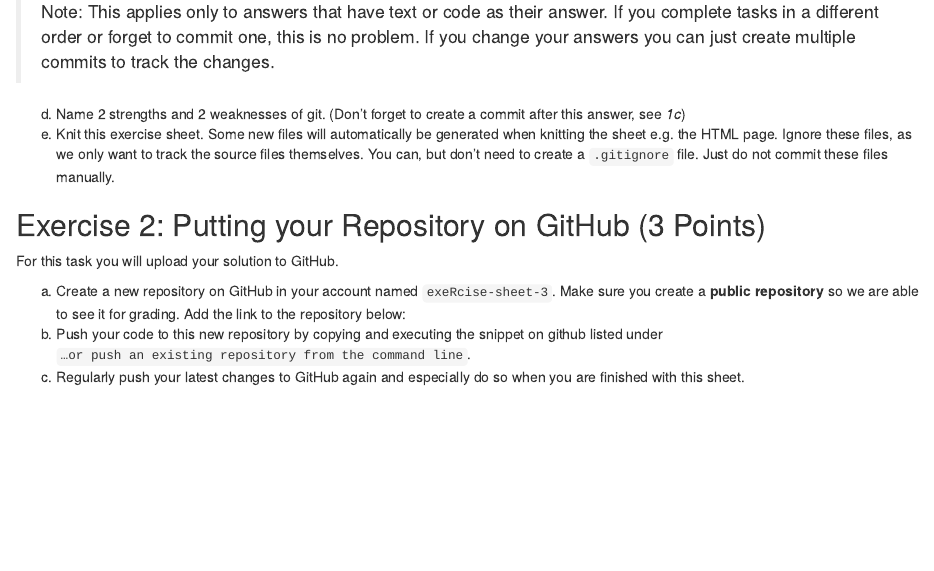
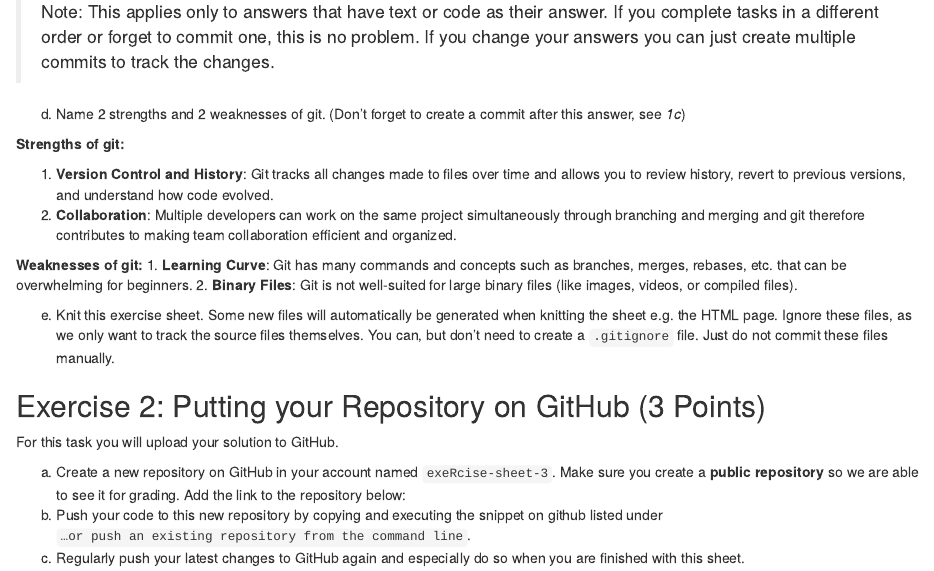
Before and after one commit to Maximilian-Nesslauer/exeRcise-sheet-3, an R Markdown document (ExerciseSheet_3_Maximilian_Neßlauer.Rmd): the page in a window 1100 px wide, from 620 px down. Rendered offline with R 4.5, knitr and Pandoc, with nearby package versions; drawn as R Markdown's standard HTML page in place of the format the file asks for.

Commit message:
Complete exercise 1d: Add git strengths and weaknesses

```diff
--- a/ExerciseSheet_3_Maximilian_Neßlauer.Rmd
+++ b/ExerciseSheet_3_Maximilian_Neßlauer.Rmd
@@ -46,6 +46,16 @@ c)  For all of the following tasks in this exercise sheet we ask you to
 
 d)  Name 2 strengths and 2 weaknesses of git. (Don't forget to create a
     commit after this answer, see *1c*)
+
+**Strengths of git:**
+
+1. **Version Control and History**: Git tracks all changes made to files over time and allows you to review history, revert to previous versions, and understand how code evolved.
+2. **Collaboration**: Multiple developers can work on the same project simultaneously through branching and merging and git therefore contributes to making team collaboration efficient and organized.
+
+**Weaknesses of git:**
+1. **Learning Curve**: Git has many commands and concepts such as branches, merges, rebases, etc. that can be overwhelming for beginners.
+2. **Binary Files**: Git is not well-suited for large binary files (like images, videos, or compiled files).
+
 e)  Knit this exercise sheet. Some new files will automatically be
     generated when knitting the sheet e.g. the HTML page. Ignore these
     files, as we only want to track the source files themselves. You
```
